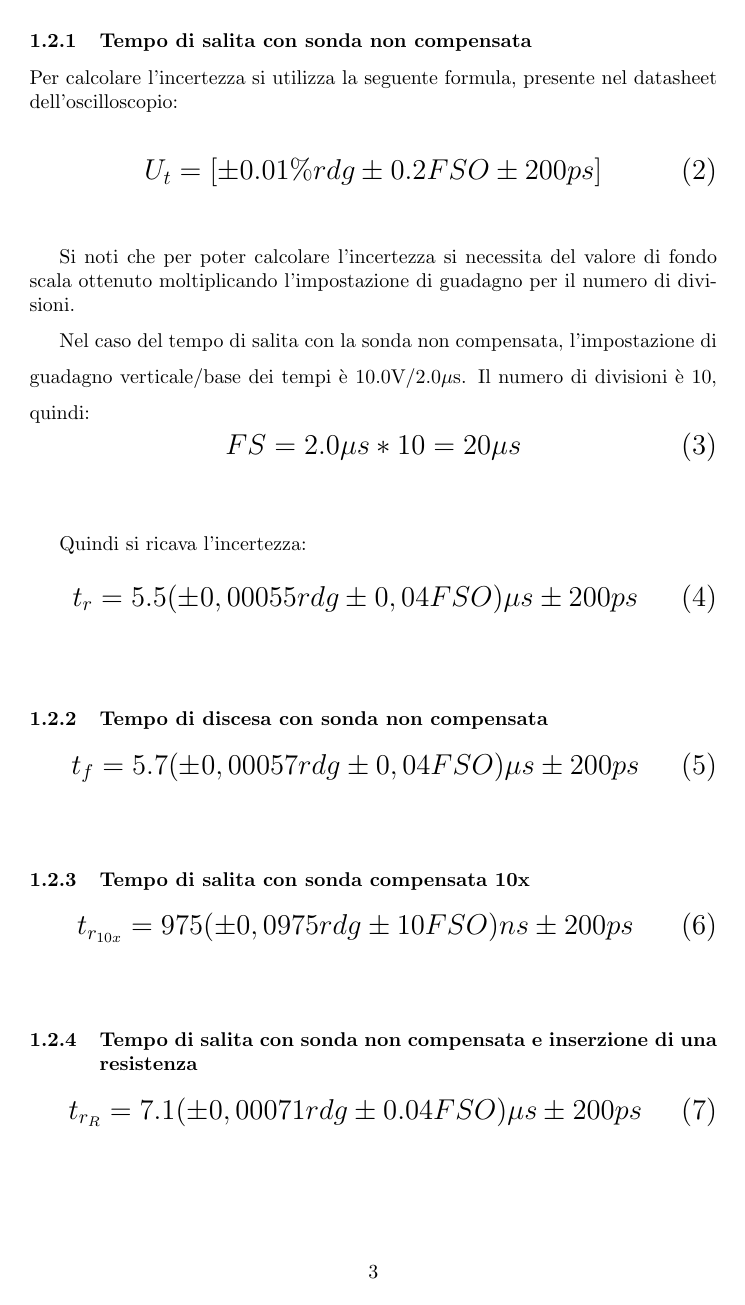
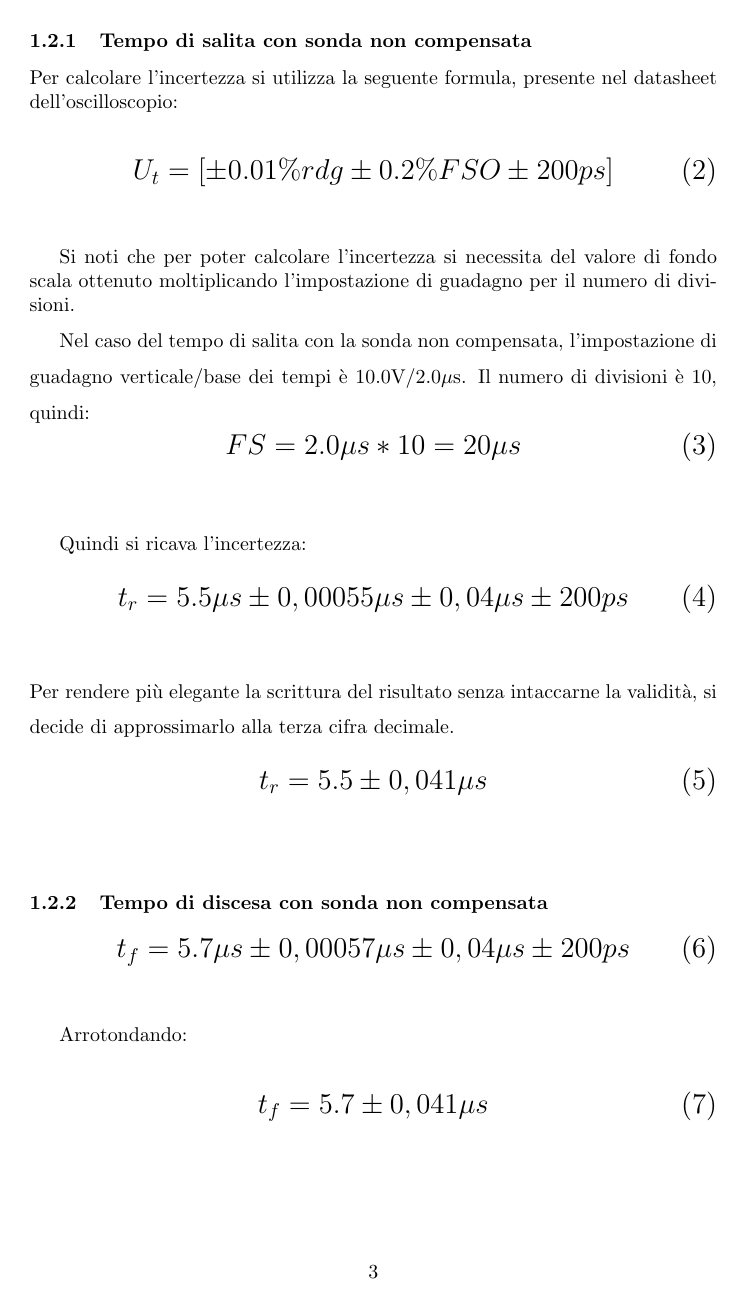
Before and after one commit to lopsandrea/foundations-of-measurement, a LaTeX document (laboratory_1/Relazione_1.tex): page 3 of 5. Compiled offline with pdfLaTeX.

Commit message:
add great meas

```diff
--- a/laboratory_1/Relazione_1.tex
+++ b/laboratory_1/Relazione_1.tex
@@ -1,10 +1,6 @@
 \documentclass[a4paper]{article}
 
-\title{
-		textbf{Relazione attività di laboratorio}\\
-		{\normalsize - Esercitazione 1 -}
-	  }
-
+\title{\textbf{Relazione attività di laboratorio}\\{\normalsize - Esercitazione 1 -}}
 \author{Andrea Lops\\
 		Paolo Rotolo\\
 		Laura Loperfido\\
@@ -75,7 +70,7 @@ Per calcolare l'incertezza si utilizza la seguente formula, presente nel datashe
 
 \begin{Large}
 	\begin{equation}
-  		U_{t}=[\pm 0.01\%rdg\pm 0.2FSO \pm 200ps]
+  		U_{t}=[\pm 0.01\%rdg\pm 0.2\%FSO \pm 200ps]
 	\end{equation}
 \end{Large}\\
 
@@ -92,18 +87,31 @@ Il numero di divisioni è 10, quindi:
 Quindi si ricava l'incertezza:
 \begin{Large}
 	\begin{equation}
-  		{t_r}= 5.5(\pm 0,00055 rdg \pm0,04 FSO)\mu s \pm200ps %TODO arrotondare
+  		{t_r}= 5.5\mu s \pm 0,00055\mu s \pm0,04\mu s \pm200ps %TODO arrotondare
+	\end{equation}
+\end{Large}\\
+Per rendere più elegante la scrittura del risultato senza intaccarne la validità, si decide di approssimarlo alla terza cifra decimale.
+\begin{Large}
+	\begin{equation}
+  		{t_r}= 5.5\pm 0,041 \mu s
+	\end{equation}
+\end{Large}\\
+\subsubsection{Tempo di discesa con sonda non compensata}
+\begin{Large}
+	\begin{equation}
+  		{t_f}= 5.7\mu s \pm 0,00057\mu s \pm0,04\mu s \pm200ps
 	\end{equation}
 \end{Large}\\
 
-\subsubsection{Tempo di discesa con sonda non compensata}
+Arrotondando:
+
 \begin{Large}
 	\begin{equation}
-  		{t_f}= 5.7(\pm 0,00057 rdg \pm0,04 FSO)\mu s \pm200ps %TODO arrotondare
+  		{t_f}= 5.7\pm 0,041 \mu s
 	\end{equation}
 \end{Large}\\
 
 \subsubsection{Tempo di salita con sonda compensata 10x}
+
 \begin{Large}
 	\begin{equation}
-  		{t_{r_{10x}}}= 975(\pm 0,0975 rdg \pm10 FSO)ns \pm200ps %TODO arrotondare
```
Also changed, not shown: laboratory_1/Relazione_1.pdf, laboratory_1/Relazione_1.tex (15 more changed lines), 6 other files.
